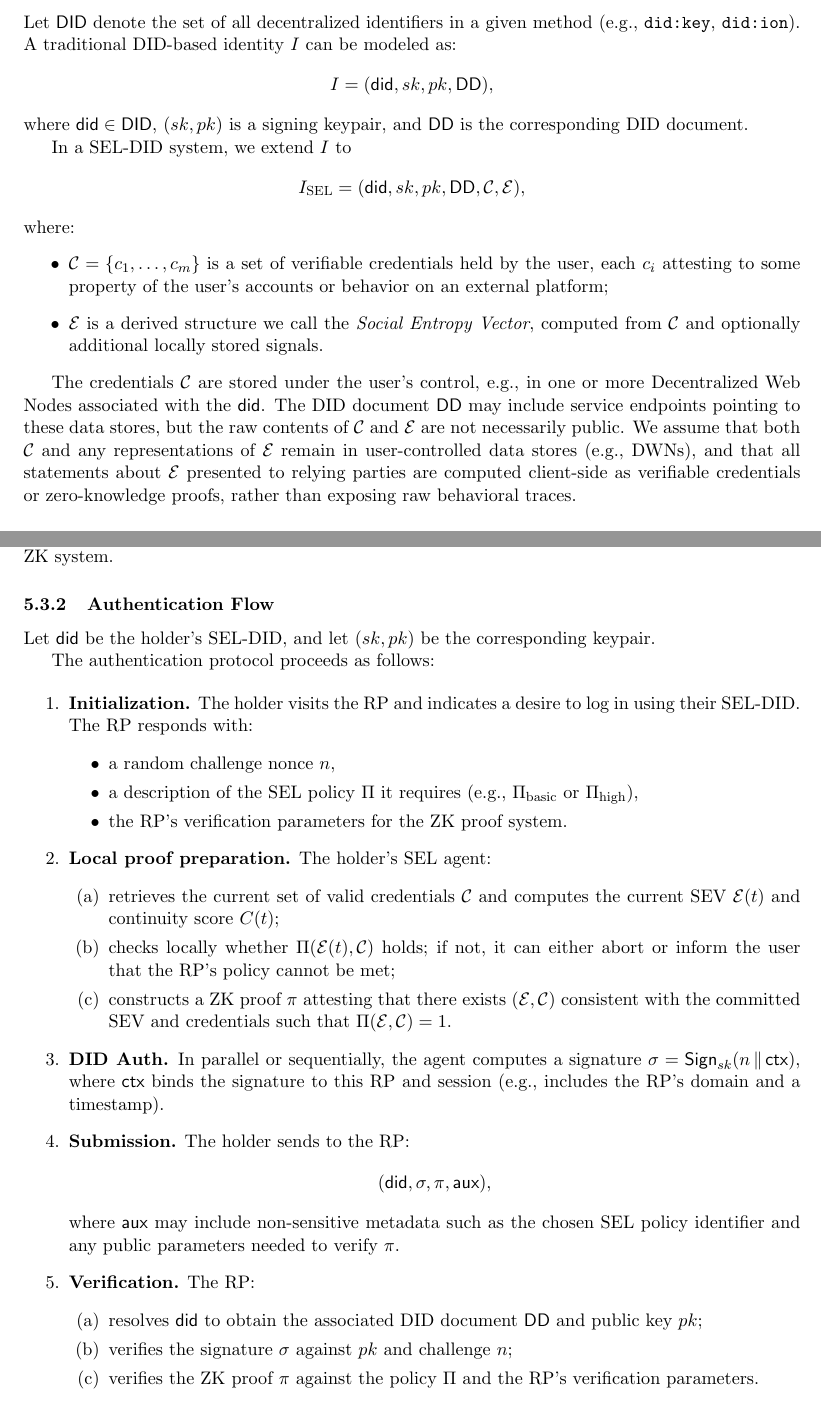
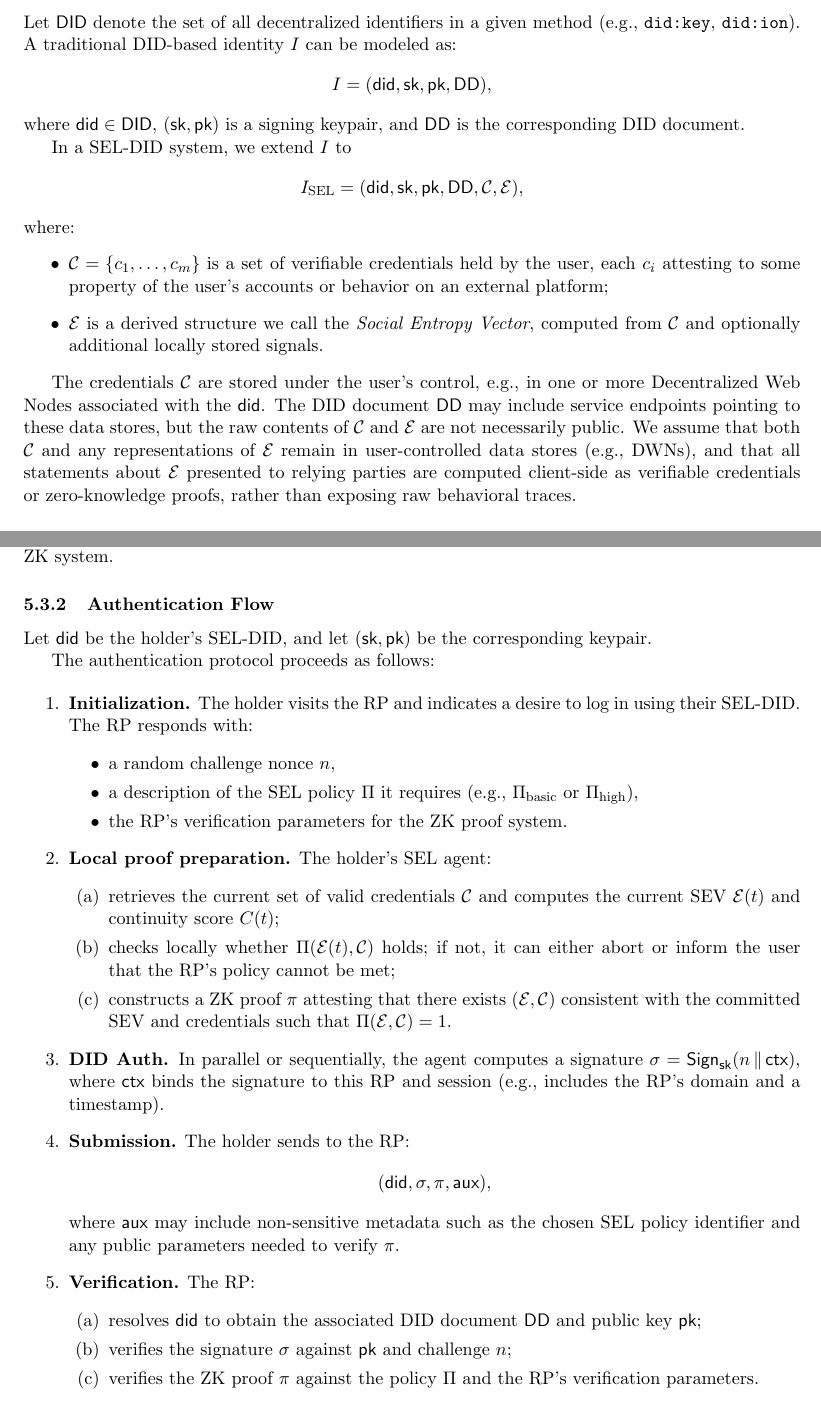
Before and after one commit to SaharBarak/sel-did-paper, a LaTeX paper (main.tex): two parts of pages 9 and 15 of 23, joined at a grey line, cut so that both start at the same text. Compiled offline with pdfLaTeX.

Commit message:
Master Thoth, the variable formatting has been standardized throughout `main.tex`.
**Changes made:**

All cryptographic variables now use consistent `\mathsf{}` math mode formatting:
- `sk` → `\mathsf{sk}` (11 instances)
- `pk` → `\mathsf{pk}` (11 instances)
- `did` was already consistently formatted as `\mathsf{did}` (19 instances)

This matches the existing convention used for `\mathsf{DID}` and `\mathsf{DD}` in the document, providing a uniform semantic math formatting style for all identifier/key variables.

```diff
--- a/main.tex
+++ b/main.tex
@@ -239,13 +239,13 @@ We now formalize the notion of a Social Entropy Layered DID. At a high level, a
 
 Let $\mathsf{DID}$ denote the set of all decentralized identifiers in a given method (e.g., \texttt{did:key}, \texttt{did:ion}). A traditional DID-based identity $I$ can be modeled as:
 \[
-  I = (\mathsf{did}, sk, pk, \mathsf{DD}),
+  I = (\mathsf{did}, \mathsf{sk}, \mathsf{pk}, \mathsf{DD}),
 \]
-where $\mathsf{did} \in \mathsf{DID}$, $(sk, pk)$ is a signing keypair, and $\mathsf{DD}$ is the corresponding DID document.
+where $\mathsf{did} \in \mathsf{DID}$, $(\mathsf{sk}, \mathsf{pk})$ is a signing keypair, and $\mathsf{DD}$ is the corresponding DID document.
 
 In a SEL-DID system, we extend $I$ to
 \[
-  I_{\text{SEL}} = (\mathsf{did}, sk, pk, \mathsf{DD}, \mathcal{C}, \mathcal{E}),
+  I_{\text{SEL}} = (\mathsf{did}, \mathsf{sk}, \mathsf{pk}, \mathsf{DD}, \mathcal{C}, \mathcal{E}),
 \]
 where:
 \begin{itemize}
@@ -531,7 +531,7 @@ We assume that $\Pi$ can be encoded as a predicate over $(\mathcal{E}, \mathcal{
 
 \subsubsection{Authentication Flow}
 
-Let $\mathsf{did}$ be the holder's SEL-DID, and let $(sk, pk)$ be the corresponding keypair.
+Let $\mathsf{did}$ be the holder's SEL-DID, and let $(\mathsf{sk}, \mathsf{pk})$ be the corresponding keypair.
 
 The authentication protocol proceeds as follows:
 
@@ -548,7 +548,7 @@ The authentication protocol proceeds as follows:
     \item checks locally whether $\Pi(\mathcal{E}(t), \mathcal{C})$ holds; if not, it can either abort or inform the user that the RP's policy cannot be met;
     \item constructs a ZK proof $\pi$ attesting that there exists $(\mathcal{E}, \mathcal{C})$ consistent with the committed SEV and credentials such that $\Pi(\mathcal{E}, \mathcal{C}) = 1$.
   \end{enumerate}
-  \item \textbf{DID Auth.} In parallel or sequentially, the agent computes a signature $\sigma = \textsf{Sign}_{sk}(n \,\|\, \textsf{ctx})$, where $\textsf{ctx}$ binds the signature to this RP and session (e.g., includes the RP's domain and a timestamp).
+  \item \textbf{DID Auth.} In parallel or sequentially, the agent computes a signature $\sigma = \textsf{Sign}_{\mathsf{sk}}(n \,\|\, \textsf{ctx})$, where $\textsf{ctx}$ binds the signature to this RP and session (e.g., includes the RP's domain and a timestamp).
   \item \textbf{Submission.} The holder sends to the RP:
   \[
     (\mathsf{did}, \sigma, \pi, \textsf{aux}),
@@ -556,8 +556,8 @@ The authentication protocol proceeds as follows:
   where $\textsf{aux}$ may include non-sensitive metadata such as the chosen SEL policy identifier and any public parameters needed to verify $\pi$.
   \item \textbf{Verification.} The RP:
   \begin{enumerate}
-    \item resolves $\mathsf{did}$ to obtain the associated DID document $\mathsf{DD}$ and public key $pk$;
-    \item verifies the signature $\sigma$ against $pk$ and challenge $n$;
+    \item resolves $\mathsf{did}$ to obtain the associated DID document $\mathsf{DD}$ and public key $\mathsf{pk}$;
+    \item verifies the signature $\sigma$ against $\mathsf{pk}$ and challenge $n$;
     \item verifies the ZK proof $\pi$ against the policy $\Pi$ and the RP's verification parameters.
   \end{enumerate}
   If all checks pass, the RP accepts the authentication and establishes a session associated with $\mathsf{did}$ and the policy level used.
```
Also changed, not shown: main.tex (8 more changed lines).
